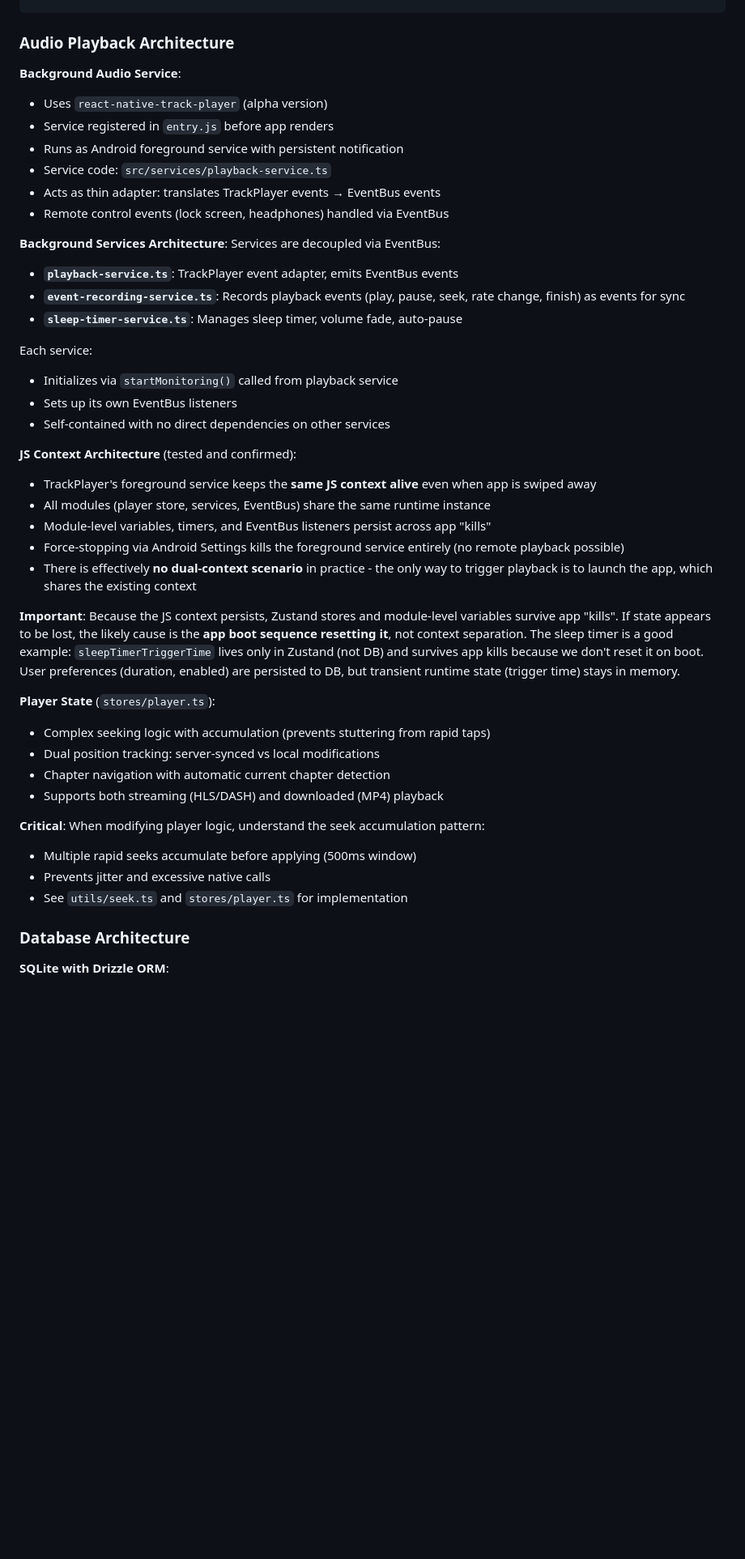
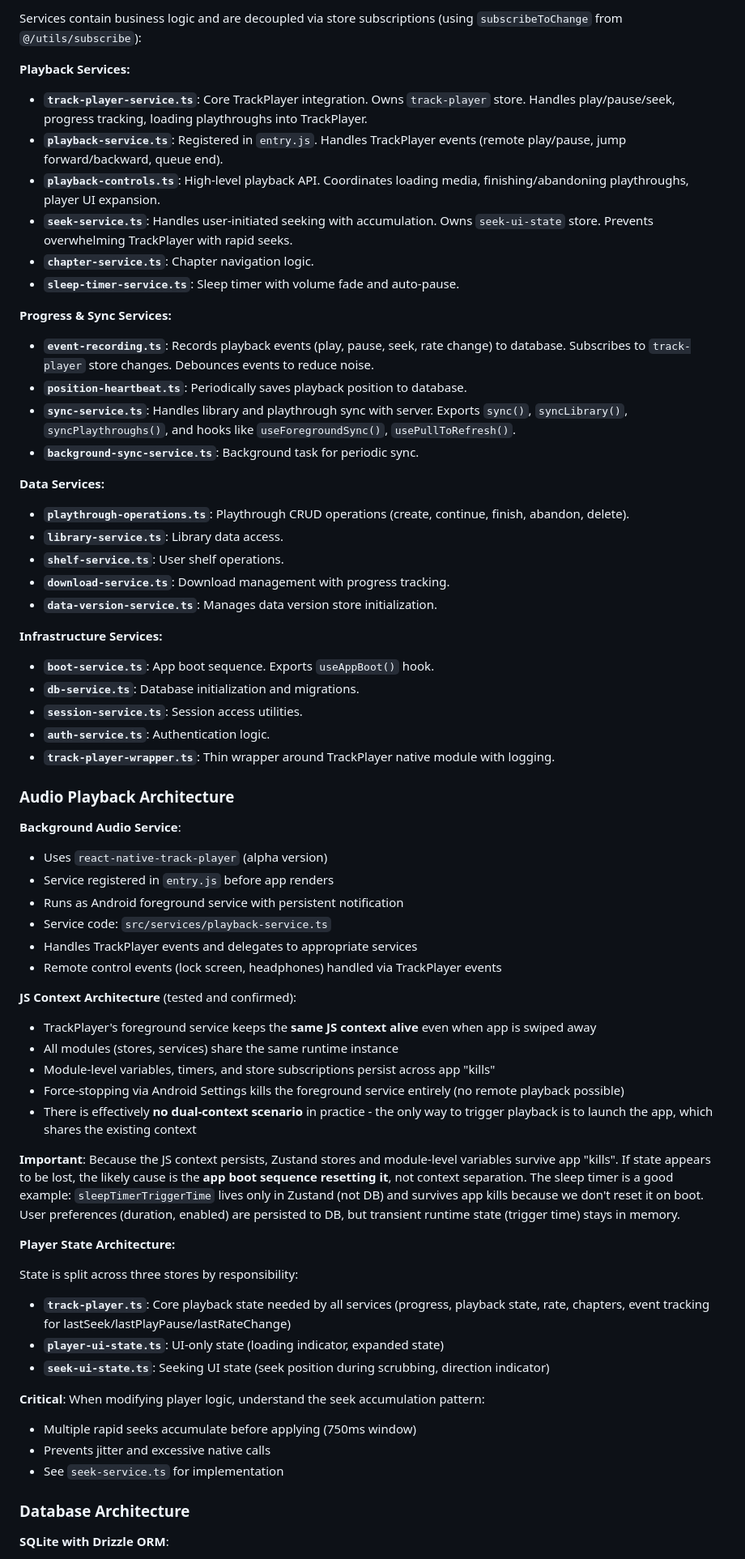
Before and after one commit to ambry-app/ambry-mobile-next, a Markdown page: AGENTS.md, the part around one of its changes. Shown at 81% size. Drawn GitHub-style; blank space fills up the shorter version.

```diff
--- a/AGENTS.md
+++ b/AGENTS.md
@@ -123,3 +129,37 @@ const logout = useSession((state) => state.logout);
+Services contain business logic and are decoupled via store subscriptions (using `subscribeToChange` from `@/utils/subscribe`):
+
+**Playback Services:**
+
+- **`track-player-service.ts`**: Core TrackPlayer integration. Owns `track-player` store. Handles play/pause/seek, progress tracking, loading playthroughs into TrackPlayer.
+- **`playback-service.ts`**: Registered in `entry.js`. Handles TrackPlayer events (remote play/pause, jump forward/backward, queue end).
+- **`playback-controls.ts`**: High-level playback API. Coordinates loading media, finishing/abandoning playthroughs, player UI expansion.
+- **`seek-service.ts`**: Handles user-initiated seeking with accumulation. Owns `seek-ui-state` store. Prevents overwhelming TrackPlayer with rapid seeks.
+- **`chapter-service.ts`**: Chapter navigation logic.
+- **`sleep-timer-service.ts`**: Sleep timer with volume fade and auto-pause.
+
+**Progress & Sync Services:**
+
+- **`event-recording.ts`**: Records playback events (play, pause, seek, rate change) to database. Subscribes to `track-player` store changes. Debounces events to reduce noise.
+- **`position-heartbeat.ts`**: Periodically saves playback position to database.
+- **`sync-service.ts`**: Handles library and playthrough sync with server. Exports `sync()`, `syncLibrary()`, `syncPlaythroughs()`, and hooks like `useForegroundSync()`, `usePullToRefresh()`.
+- **`background-sync-service.ts`**: Background task for periodic sync.
+
+**Data Services:**
+
+- **`playthrough-operations.ts`**: Playthrough CRUD operations (create, continue, finish, abandon, delete).
+- **`library-service.ts`**: Library data access.
+- **`shelf-service.ts`**: User shelf operations.
+- **`download-service.ts`**: Download management with progress tracking.
+- **`data-version-service.ts`**: Manages data version store initialization.
+
+**Infrastructure Services:**
+
+- **`boot-service.ts`**: App boot sequence. Exports `useAppBoot()` hook.
+- **`db-service.ts`**: Database initialization and migrations.
+- **`session-service.ts`**: Session access utilities.
+- **`auth-service.ts`**: Authentication logic.
+- **`track-player-wrapper.ts`**: Thin wrapper around TrackPlayer native module with logging.
+
 ### Audio Playback Architecture
 
 **Background Audio Service**:
@@ -128,44 +168,32 @@ const logout = useSession((state) => state.logout);
 - Service registered in `entry.js` before app renders
 - Runs as Android foreground service with persistent notification
 - Service code: `src/services/playback-service.ts`
-- Acts as thin adapter: translates TrackPlayer events → EventBus events
-- Remote control events (lock screen, headphones) handled via EventBus
-
-**Background Services Architecture**:
-Services are decoupled via EventBus:
-
-- **`playback-service.ts`**: TrackPlayer event adapter, emits EventBus events
-- **`event-recording-service.ts`**: Records playback events (play, pause, seek, rate change, finish) as events for sync
-- **`sleep-timer-service.ts`**: Manages sleep timer, volume fade, auto-pause
-
-Each service:
-
-- Initializes via `startMonitoring()` called from playback service
-- Sets up its own EventBus listeners
-- Self-contained with no direct dependencies on other services
+- Handles TrackPlayer events and delegates to appropriate services
+- Remote control events (lock screen, headphones) handled via TrackPlayer events
 
 **JS Context Architecture** (tested and confirmed):
 
 - TrackPlayer's foreground service keeps the **same JS context alive** even when app is swiped away
-- All modules (player store, services, EventBus) share the same runtime instance
-- Module-level variables, timers, and EventBus listeners persist across app "kills"
+- All modules (stores, services) share the same runtime instance
+- Module-level variables, timers, and store subscriptions persist across app "kills"
 - Force-stopping via Android Settings kills the foreground service entirely (no remote playback possible)
 - There is effectively **no dual-context scenario** in practice - the only way to trigger playback is to launch the app, which shares the existing context
 
 **Important**: Because the JS context persists, Zustand stores and module-level variables survive app "kills". If state appears to be lost, the likely cause is the **app boot sequence resetting it**, not context separation. The sleep timer is a good example: `sleepTimerTriggerTime` lives only in Zustand (not DB) and survives app kills because we don't reset it on boot. User preferences (duration, enabled) are persisted to DB, but transient runtime state (trigger time) stays in memory.
 
-**Player State** (`stores/player.ts`):
+**Player State Architecture:**
 
-- Complex seeking logic with accumulation (prevents stuttering from rapid taps)
-- Dual position tracking: server-synced vs local modifications
-- Chapter navigation with automatic current chapter detection
-- Supports both streaming (HLS/DASH) and downloaded (MP4) playback
+State is split across three stores by responsibility:
+
+- **`track-player.ts`**: Core playback state needed by all services (progress, playback state, rate, chapters, event tracking for lastSeek/lastPlayPause/lastRateChange)
+- **`player-ui-state.ts`**: UI-only state (loading indicator, expanded state)
+- **`seek-ui-state.ts`**: Seeking UI state (seek position during scrubbing, direction indicator)
 
 **Critical**: When modifying player logic, understand the seek accumulation pattern:
 
-- Multiple rapid seeks accumulate before applying (500ms window)
+- Multiple rapid seeks accumulate before applying (750ms window)
 - Prevents jitter and excessive native calls
-- See `utils/seek.ts` and `stores/player.ts` for implementation
+- See `seek-service.ts` for implementation
 
 ### Database Architecture
 
```
Also changed, not shown: other parts of AGENTS.md (+89 -62 lines).
